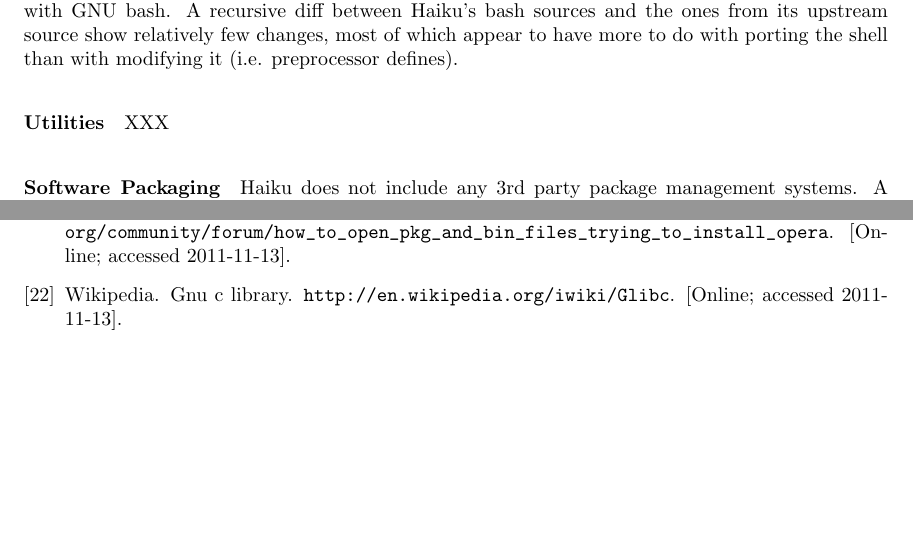
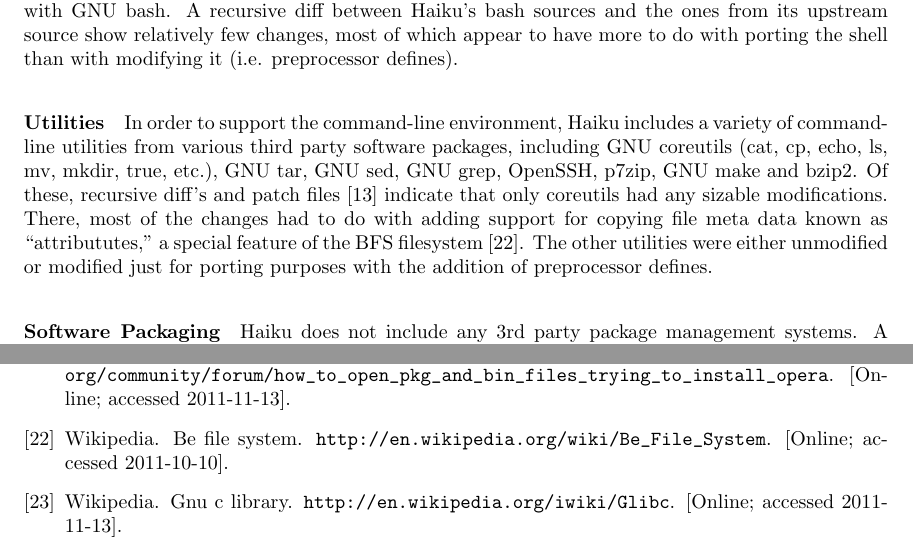
Before and after one commit to nhoda/Haiku-OS-Report-2, a LaTeX document (haiku-2.tex): two parts of pages 4 and 6 of 6 before the commit and two parts of pages 4 and 6 of 7 after it, joined at a grey line, cut so that both start at the same text, the shorter picture padded with empty space. Compiled offline with pdfLaTeX.

Commit message:
-ok, finished major package versions

```diff
--- a/haiku-2.tex
+++ b/haiku-2.tex
@@ -175,7 +175,17 @@
 porting the shell than with modifying it (i.e. preprocessor defines).
 
 \paragraph{Utilities}
-XXX
+In order to support the command-line environment, Haiku includes a
+variety of command-line utilities from various third party software
+packages, including GNU coreutils (cat, cp, echo, ls, mv, mkdir, true,
+etc.), GNU tar, GNU sed, GNU grep, OpenSSH, p7zip, GNU make and bzip2.
+Of these, recursive diff's and patch files \cite{HaikuR1A3Src}
+indicate that only coreutils had any sizable modifications.  There,
+most of the changes had to do with adding support for copying file
+meta data known as ``attribututes,'' a special feature of the BFS
+filesystem \cite{BFSWiki}.  The other utilities were either unmodified
+or modified just for porting purposes with the addition of
+preprocessor defines.
 
 \paragraph{Software Packaging}
 Haiku does not include any 3rd party package management systems.  A
```
